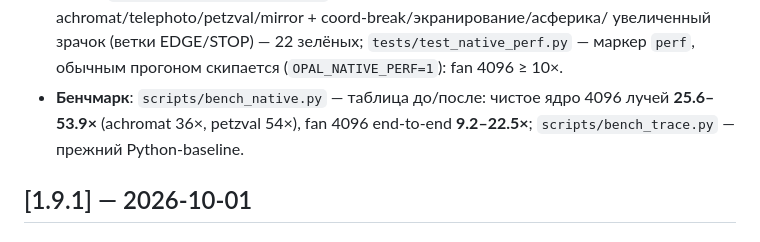
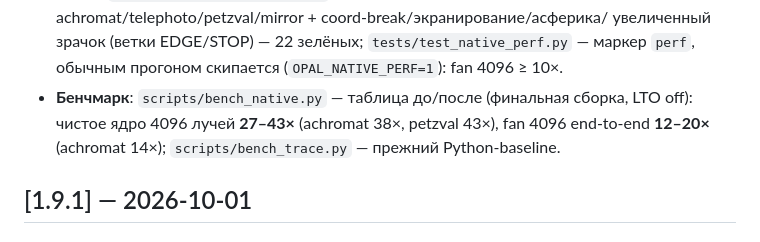
Before and after one commit to justroflanGitHub/opal-okb, a Markdown page: CHANGELOG.md, the part around the change. Drawn GitHub-style.

Commit message:
docs(changelog): цифры бенчмарка — финальная сборка (LTO off)
Co-Authored-By: Claude <noreply@anthropic.com>

```diff
--- a/CHANGELOG.md
+++ b/CHANGELOG.md
@@ -37,9 +37,10 @@ All notable changes to OPAL-OKB will be documented in this file.
   увеличенный зрачок (ветки EDGE/STOP) — 22 зелёных;
   `tests/test_native_perf.py` — маркер `perf`, обычным прогоном скипается
   (`OPAL_NATIVE_PERF=1`): fan 4096 ≥ 10×.
-- **Бенчмарк**: `scripts/bench_native.py` — таблица до/после: чистое ядро
-  4096 лучей **25.6–53.9×** (achromat 36×, petzval 54×), fan 4096 end-to-end
-  **9.2–22.5×**; `scripts/bench_trace.py` — прежний Python-baseline.
+- **Бенчмарк**: `scripts/bench_native.py` — таблица до/после (финальная
+  сборка, LTO off): чистое ядро 4096 лучей **27–43×** (achromat 38×,
+  petzval 43×), fan 4096 end-to-end **12–20×** (achromat 14×);
+  `scripts/bench_trace.py` — прежний Python-baseline.
 
 ## [1.9.1] — 2026-10-01
 
```
